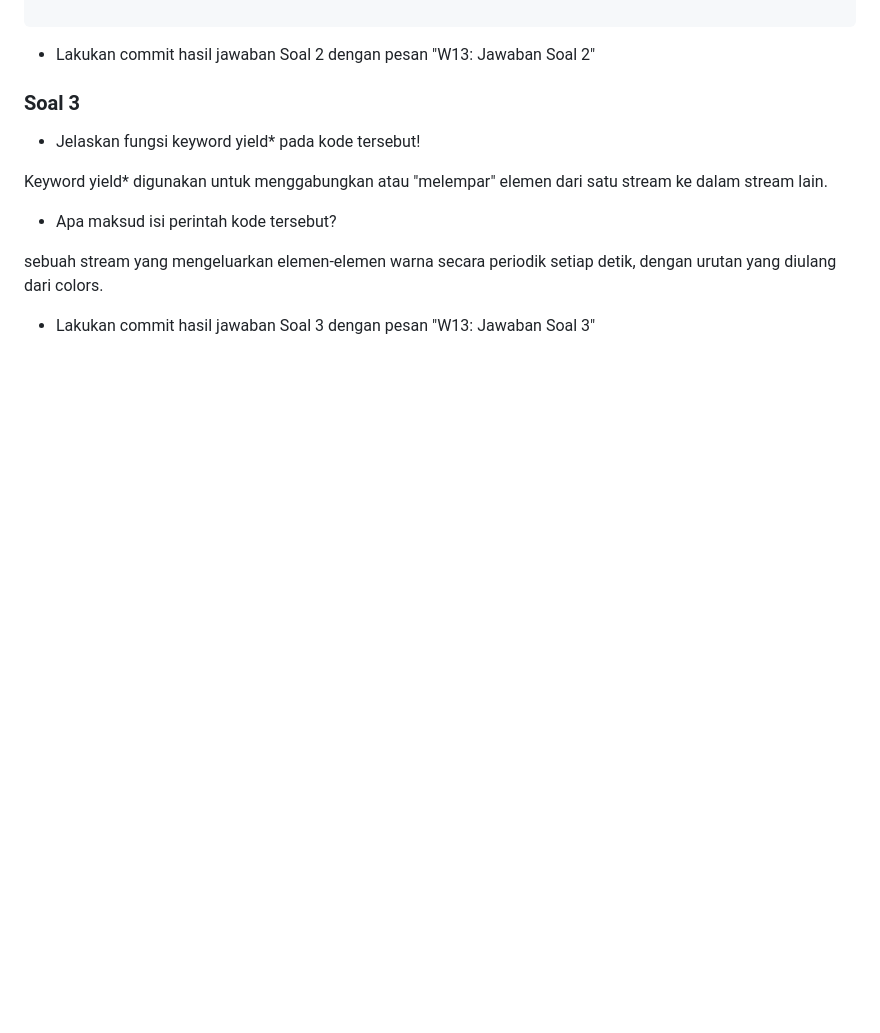
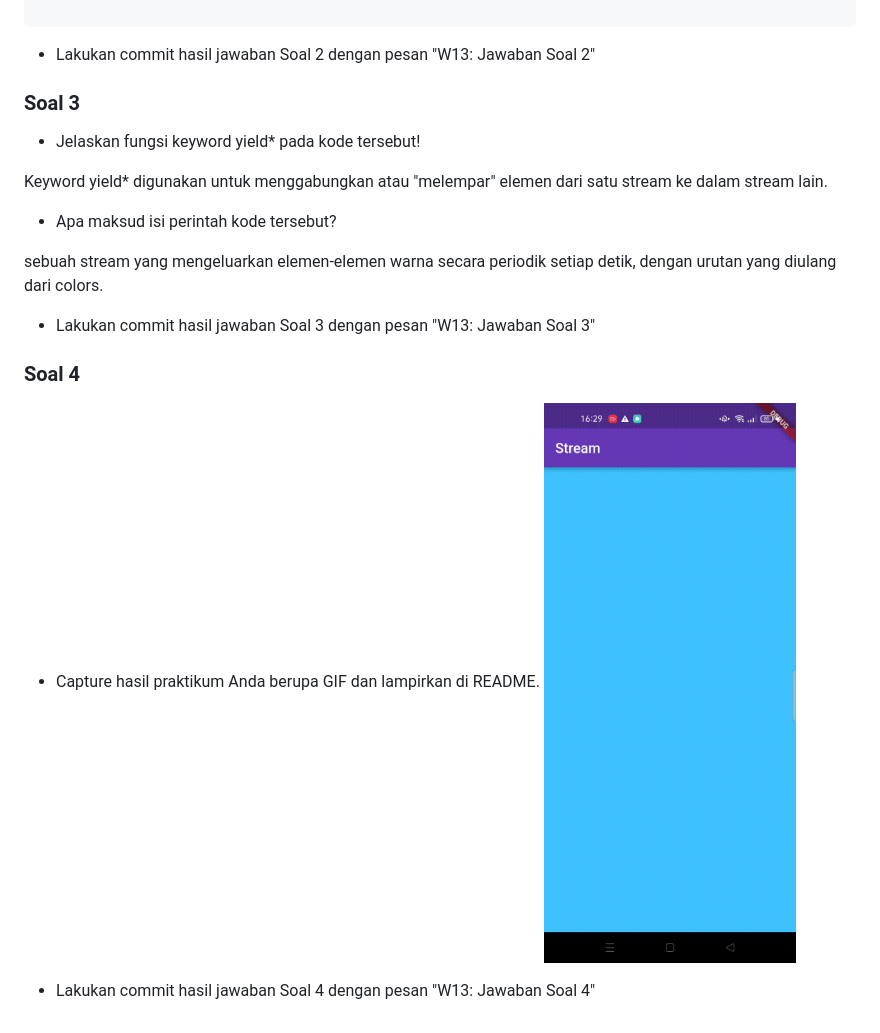
Before and after one commit to SeptiLutfiana/2141720038-mobile-2023, a Markdown page: week13/README.md, the part around the change. GitHub-like rendering; pictures changed too: week13/doc/W13-soal4.gif (added); blank space fills up the shorter version.

Commit message:
W13: Jawaban Soal 4

```diff
--- a/week13/README.md
+++ b/week13/README.md
@@ -66,3 +66,9 @@ Keyword yield* digunakan untuk menggabungkan atau "melempar" elemen dari satu st
 sebuah stream yang mengeluarkan elemen-elemen warna secara periodik setiap detik, dengan urutan yang diulang dari colors.
 
 - Lakukan commit hasil jawaban Soal 3 dengan pesan "W13: Jawaban Soal 3"
+
+### Soal 4
+- Capture hasil praktikum Anda berupa GIF dan lampirkan di README.
+![](doc/W13-soal4.gif)
+
+- Lakukan commit hasil jawaban Soal 4 dengan pesan "W13: Jawaban Soal 4"
```
Also changed, not shown: 1 other file.
